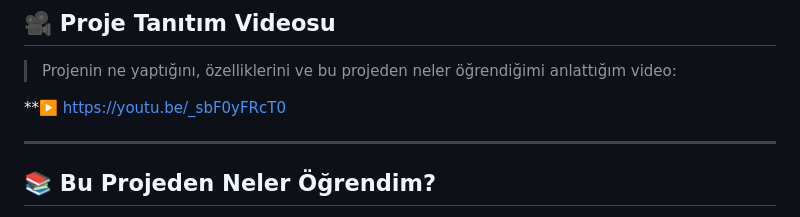
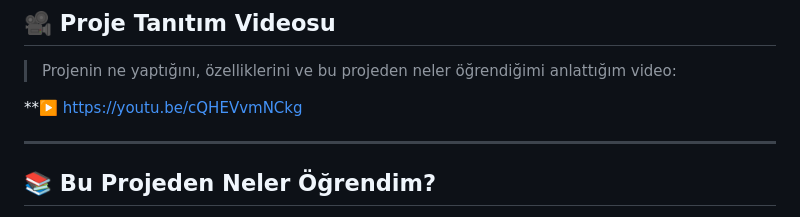
Before and after one commit to SemanurBuhan/local-rag-foundry, a Markdown page: README.md, the part around the change. GitHub-like rendering.

Commit message:
uygulamanın anlatıldığı video linki güncellendi

```diff
--- a/README.md
+++ b/README.md
@@ -214,7 +214,7 @@ Ardından tarayıcıdan aç: **http://127.0.0.1:3000**
 
 > Projenin ne yaptığını, özelliklerini ve bu projeden neler öğrendiğimi anlattığım video:
 
-**▶️ https://youtu.be/_sbF0yFRcT0
+**▶️ https://youtu.be/cQHEVvmNCkg
 
 ---
 
```
